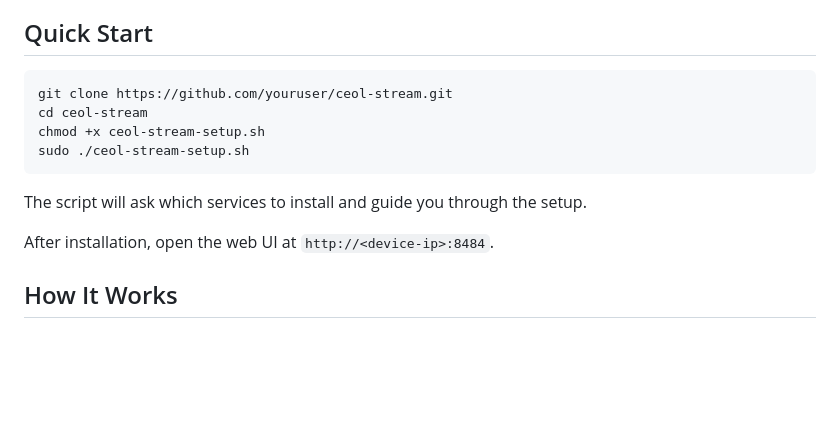
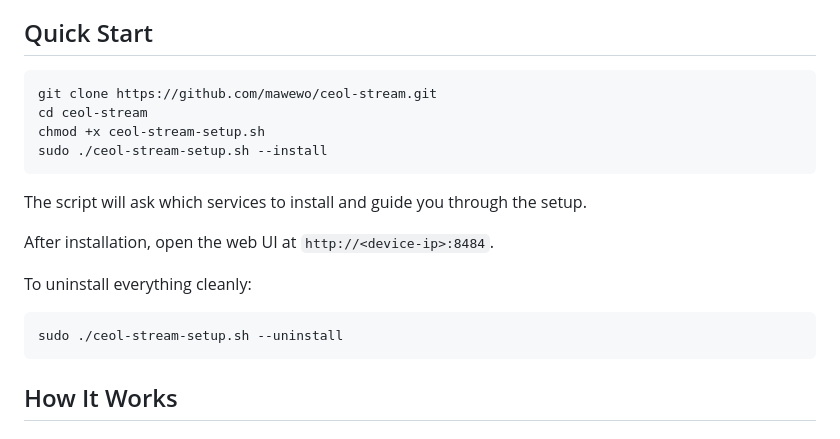
Before and after one commit to mawewo/ceol-stream, a Markdown page: README.md, the part around the change. Rendered like a GitHub page; blank space fills up the shorter version.

Commit message:
Fix clone URL and add uninstall instructions to README
Co-Authored-By: Claude Opus 4.6 <noreply@anthropic.com>

````diff
--- a/README.md
+++ b/README.md
@@ -25,15 +25,21 @@ Ceòl (Gaelic for "music") Stream turns a headless Debian system into a high-qua
 ## Quick Start
 
 ```sh
-git clone https://github.com/youruser/ceol-stream.git
+git clone https://github.com/mawewo/ceol-stream.git
 cd ceol-stream
 chmod +x ceol-stream-setup.sh
-sudo ./ceol-stream-setup.sh
+sudo ./ceol-stream-setup.sh --install
 ```
 
 The script will ask which services to install and guide you through the setup.
 
 After installation, open the web UI at `http://<device-ip>:8484`.
+
+To uninstall everything cleanly:
+
+```sh
+sudo ./ceol-stream-setup.sh --uninstall
+```
 
 ## How It Works
 
````
